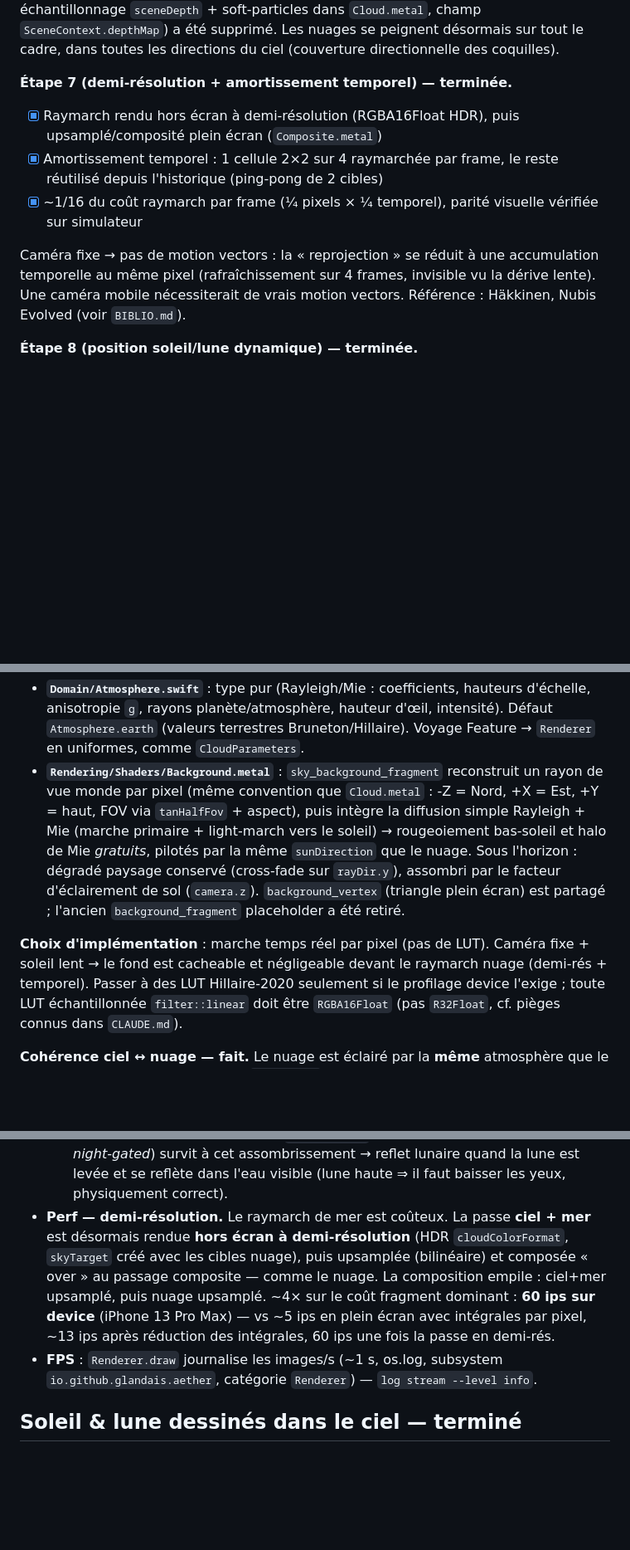
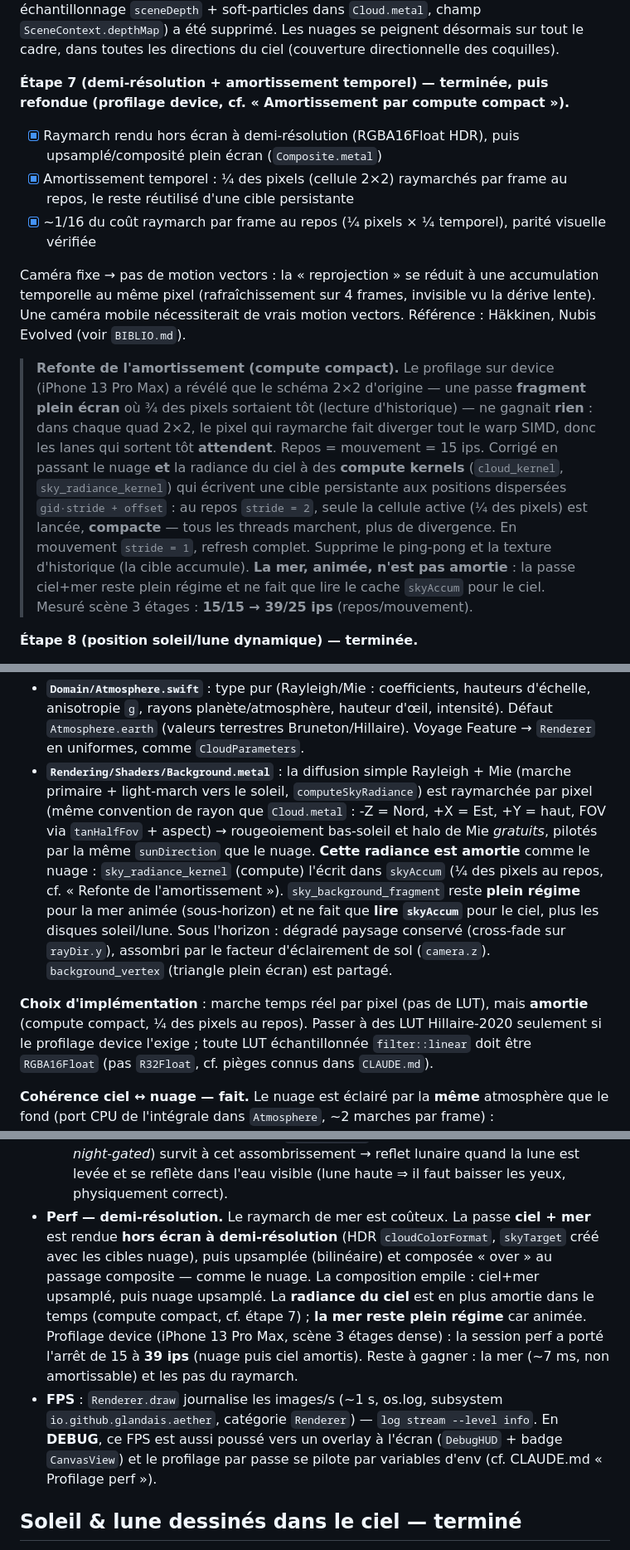
Before and after one commit to glandais/aether, a Markdown page: docs/PIPELINE.md, 3 parts joined by grey strips. Shown at 83% size. Rendered like a GitHub page; blank space fills up the shorter version.

Commit message:
docs: amortissement par compute compact + outillage DEBUG/harnais
PIPELINE.md : refonte de l'amortissement temporel (fragment plein écran
divergent → compute kernels compacts cloud_kernel/sky_radiance_kernel),
radiance du ciel amortie comme le nuage, mer plein régime ; chiffres device
de la session (15/15 → 39/25).

CLAUDE.md : section « Outillage DEBUG » — harnais AETHER_SHOT (format, styles
dont perf), overlay FPS, interrupteurs de passe AETHER_PERF_NO{SKY,SEA,CLOUD},
activation en Release via SWIFT_ACTIVE_COMPILATION_CONDITIONS=DEBUG.

Co-Authored-By: Claude Fable 5 <noreply@anthropic.com>

```diff
--- a/docs/PIPELINE.md
+++ b/docs/PIPELINE.md
@@ -98,18 +98,34 @@ soft-particles dans `Cloud.metal`, champ `SceneContext.depthMap`) a été suppri
 Les nuages se peignent désormais sur tout le cadre, dans toutes les directions du
 ciel (couverture directionnelle des coquilles).
 
-**Étape 7 (demi-résolution + amortissement temporel) — terminée.**
+**Étape 7 (demi-résolution + amortissement temporel) — terminée, puis refondue
+(profilage device, cf. « Amortissement par compute compact »).**
 - [x] Raymarch rendu hors écran à demi-résolution (RGBA16Float HDR), puis
   upsamplé/composité plein écran (`Composite.metal`)
-- [x] Amortissement temporel : 1 cellule 2×2 sur 4 raymarchée par frame, le
-  reste réutilisé depuis l'historique (ping-pong de 2 cibles)
-- [x] ~1/16 du coût raymarch par frame (¼ pixels × ¼ temporel), parité visuelle
-  vérifiée sur simulateur
+- [x] Amortissement temporel : ¼ des pixels (cellule 2×2) raymarchés par frame
+  au repos, le reste réutilisé d'une cible persistante
+- [x] ~1/16 du coût raymarch par frame au repos (¼ pixels × ¼ temporel), parité
+  visuelle vérifiée
 
 Caméra fixe → pas de motion vectors : la « reprojection » se réduit à une
 accumulation temporelle au même pixel (rafraîchissement sur 4 frames,
 invisible vu la dérive lente). Une caméra mobile nécessiterait de vrais motion
 vectors. Référence : Häkkinen, Nubis Evolved (voir `BIBLIO.md`).
+
+> **Refonte de l'amortissement (compute compact).** Le profilage sur device
+> (iPhone 13 Pro Max) a révélé que le schéma 2×2 d'origine — une passe **fragment
+> plein écran** où ¾ des pixels sortaient tôt (lecture d'historique) — ne
+> gagnait **rien** : dans chaque quad 2×2, le pixel qui raymarche fait diverger
+> tout le warp SIMD, donc les lanes qui sortent tôt **attendent**. Repos =
+> mouvement = 15 ips. Corrigé en passant le nuage **et** la radiance du ciel à
+> des **compute kernels** (`cloud_kernel`, `sky_radiance_kernel`) qui écrivent
+> une cible persistante aux positions dispersées `gid·stride + offset` : au repos
+> `stride = 2`, seule la cellule active (¼ des pixels) est lancée, **compacte** —
+> tous les threads marchent, plus de divergence. En mouvement `stride = 1`,
+> refresh complet. Supprime le ping-pong et la texture d'historique (la cible
+> accumule). **La mer, animée, n'est pas amortie** : la passe ciel+mer reste
+> plein régime et ne fait que lire le cache `skyAccum` pour le ciel. Mesuré
+> scène 3 étages : **15/15 → 39/25 ips** (repos/mouvement).
 
 **Étape 8 (position soleil/lune dynamique) — terminée.**
 - [x] `SwiftAAAstroService` (Services) : position apparente soleil/lune en
@@ -240,19 +256,22 @@ Vérifié au simulateur : midi → ciel bleu, coucher → rougeoiement bas-horiz
   d'échelle, anisotropie `g`, rayons planète/atmosphère, hauteur d'œil,
   intensité). Défaut `Atmosphere.earth` (valeurs terrestres Bruneton/Hillaire).
   Voyage Feature → `Renderer` en uniformes, comme `CloudParameters`.
-- **`Rendering/Shaders/Background.metal`** : `sky_background_fragment` reconstruit
-  un rayon de vue monde par pixel (même convention que `Cloud.metal` : -Z = Nord,
-  +X = Est, +Y = haut, FOV via `tanHalfFov` + aspect), puis intègre la diffusion
-  simple Rayleigh + Mie (marche primaire + light-march vers le soleil) →
-  rougeoiement bas-soleil et halo de Mie *gratuits*, pilotés par la même
-  `sunDirection` que le nuage. Sous l'horizon : dégradé paysage conservé
-  (cross-fade sur `rayDir.y`), assombri par le facteur d'éclairement de sol
-  (`camera.z`). `background_vertex` (triangle plein écran) est partagé ;
-  l'ancien `background_fragment` placeholder a été retiré.
+- **`Rendering/Shaders/Background.metal`** : la diffusion simple Rayleigh + Mie
+  (marche primaire + light-march vers le soleil, `computeSkyRadiance`) est
+  raymarchée par pixel (même convention de rayon que `Cloud.metal` : -Z = Nord,
+  +X = Est, +Y = haut, FOV via `tanHalfFov` + aspect) → rougeoiement bas-soleil
+  et halo de Mie *gratuits*, pilotés par la même `sunDirection` que le nuage.
+  **Cette radiance est amortie** comme le nuage : `sky_radiance_kernel` (compute)
+  l'écrit dans `skyAccum` (¼ des pixels au repos, cf. « Refonte de
+  l'amortissement »). `sky_background_fragment` reste **plein régime** pour la
+  mer animée (sous-horizon) et ne fait que **lire `skyAccum`** pour le ciel, plus
+  les disques soleil/lune. Sous l'horizon : dégradé paysage conservé (cross-fade
+  sur `rayDir.y`), assombri par le facteur d'éclairement de sol (`camera.z`).
+  `background_vertex` (triangle plein écran) est partagé.
 
-**Choix d'implémentation** : marche temps réel par pixel (pas de LUT). Caméra
-fixe + soleil lent → le fond est cacheable et négligeable devant le raymarch
-nuage (demi-rés + temporel). Passer à des LUT Hillaire-2020 seulement si le
+**Choix d'implémentation** : marche temps réel par pixel (pas de LUT), mais
+**amortie** (compute compact, ¼ des pixels au repos). Passer à des LUT
+Hillaire-2020 seulement si le
 profilage device l'exige ; toute LUT échantillonnée `filter::linear` doit être
 `RGBA16Float` (pas `R32Float`, cf. pièges connus dans `CLAUDE.md`).
 
@@ -397,15 +417,20 @@ Shadertoy `Ms2SD1`, portée en MSL — attribution conservée en en-tête de
     lune est levée et se reflète dans l'eau visible (lune haute ⇒ il faut baisser
     les yeux, physiquement correct).
 - **Perf — demi-résolution.** Le raymarch de mer est coûteux. La passe
-  **ciel + mer** est désormais rendue **hors écran à demi-résolution** (HDR
+  **ciel + mer** est rendue **hors écran à demi-résolution** (HDR
   `cloudColorFormat`, `skyTarget` créé avec les cibles nuage), puis upsamplée
   (bilinéaire) et composée « over » au passage composite — comme le nuage. La
-  composition empile : ciel+mer upsamplé, puis nuage upsamplé. ~4× sur le coût
-  fragment dominant : **60 ips sur device** (iPhone 13 Pro Max) — vs ~5 ips en
-  plein écran avec intégrales par pixel, ~13 ips après réduction des intégrales,
-  60 ips une fois la passe en demi-rés.
+  composition empile : ciel+mer upsamplé, puis nuage upsamplé. La **radiance du
+  ciel** est en plus amortie dans le temps (compute compact, cf. étape 7) ; **la
+  mer reste plein régime** car animée. Profilage device (iPhone 13 Pro Max, scène
+  3 étages dense) : la session perf a porté l'arrêt de 15 à **39 ips** (nuage puis
+  ciel amortis). Reste à gagner : la mer (~7 ms, non amortissable) et les pas du
+  raymarch.
 - **FPS** : `Renderer.draw` journalise les images/s (~1 s, os.log, subsystem
   `io.github.glandais.aether`, catégorie `Renderer`) — `log stream --level info`.
+  En **DEBUG**, ce FPS est aussi poussé vers un overlay à l'écran (`DebugHUD` +
+  badge `CanvasView`) et le profilage par passe se pilote par variables d'env
+  (cf. CLAUDE.md « Profilage perf »).
 
 ## Soleil & lune dessinés dans le ciel — terminé
 
```
Also changed, not shown: other parts of docs/PIPELINE.md (+2 -1 lines), CLAUDE.md (+26 -3 lines).
